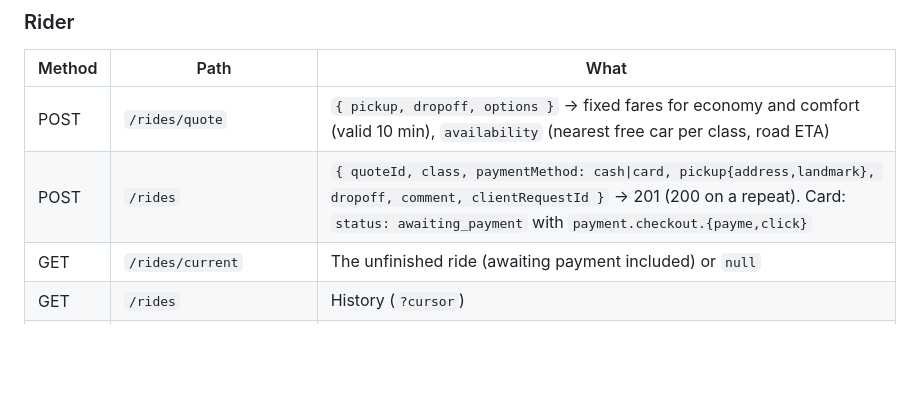
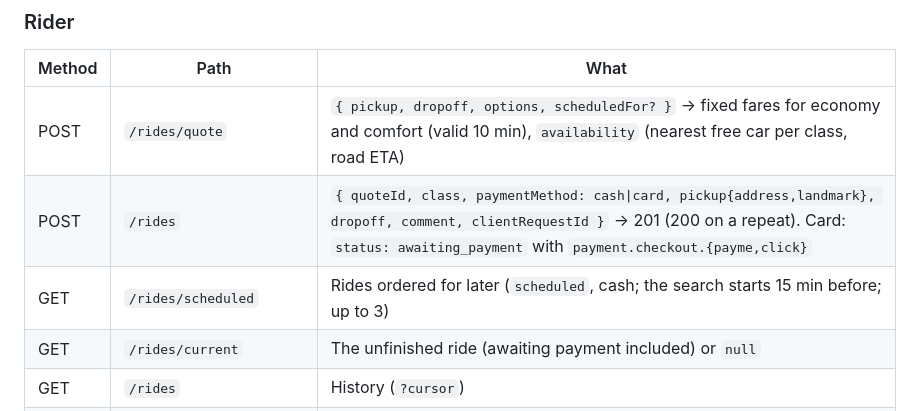
Before and after one commit to Fayzullaev99/sff-taxi, a Markdown page: README.md, the part around the change. Rendered like a GitHub page; blank space fills up the shorter version.

Commit message:
README: scheduled rides endpoints
Co-Authored-By: Claude Opus 5.5 <noreply@anthropic.com>

```diff
--- a/README.md
+++ b/README.md
@@ -100,8 +100,9 @@ Money is whole so'm; times are ISO 8601 UTC.
 
 | Method | Path                                         | What                                                                                                                                                                                                         |
 | ------ | -------------------------------------------- | ------------------------------------------------------------------------------------------------------------------------------------------------------------------------------------------------------------ |
-| POST   | `/rides/quote`                               | `{ pickup, dropoff, options }` → fixed fares for economy and comfort (valid 10 min), `availability` (nearest free car per class, road ETA)                                                                   |
+| POST   | `/rides/quote`                               | `{ pickup, dropoff, options, scheduledFor? }` → fixed fares for economy and comfort (valid 10 min), `availability` (nearest free car per class, road ETA)                                                    |
 | POST   | `/rides`                                     | `{ quoteId, class, paymentMethod: cash\|card, pickup{address,landmark}, dropoff, comment, clientRequestId }` → 201 (200 on a repeat). Card: `status: awaiting_payment` with `payment.checkout.{payme,click}` |
+| GET    | `/rides/scheduled`                           | Rides ordered for later (`scheduled`, cash; the search starts 15 min before; up to 3)                                                                                                                        |
 | GET    | `/rides/current`                             | The unfinished ride (awaiting payment included) or `null`                                                                                                                                                    |
 | GET    | `/rides`                                     | History (`?cursor`)                                                                                                                                                                                          |
 | GET    | `/rides/:id`                                 | Ride with driver (photo), car (photo), `driverEta`, `trail`, timeline, `rules` (its waiting/cancellation), `cancelFeeNow`, `payment`, `receipt`, `rated`                                                     |
```
